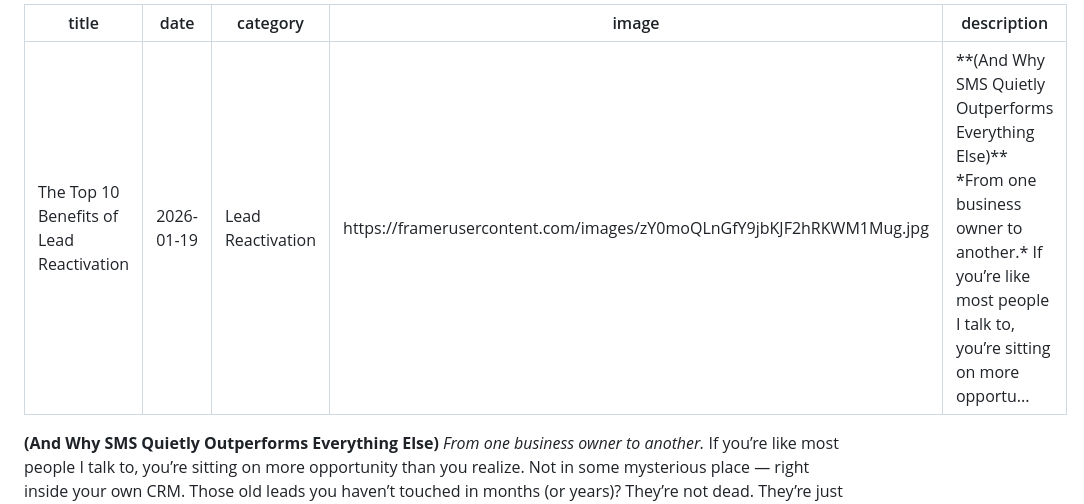
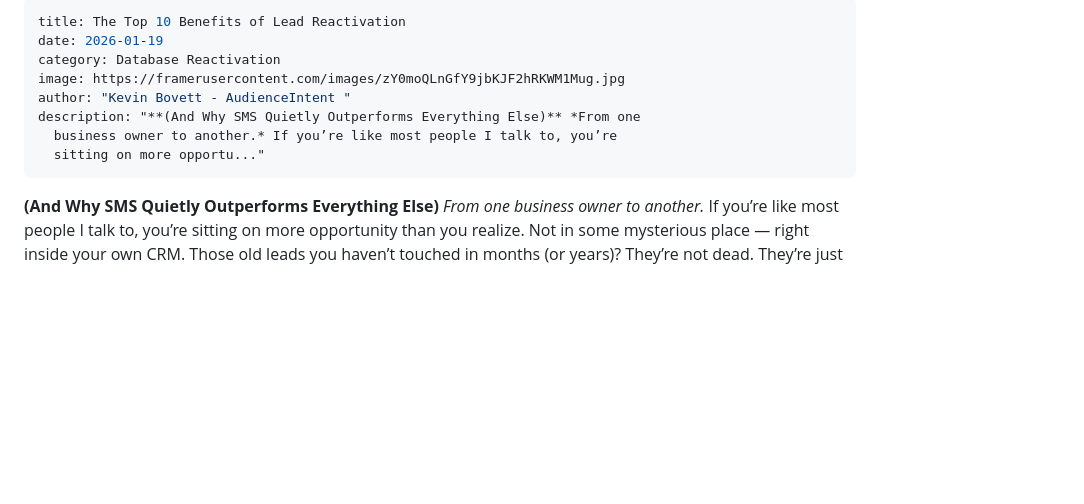
Before and after one commit to AudienceIntent/audienceintent-website, a Markdown page: insights/the-top-10-benefits-of-lead-reactivation.md, the part around the change. GitHub-like rendering; blank space fills up the shorter version.

Commit message:
Update Insights “the-top-10-benefits-of-lead-reactivation”

```diff
--- a/insights/the-top-10-benefits-of-lead-reactivation.md
+++ b/insights/the-top-10-benefits-of-lead-reactivation.md
@@ -1,9 +1,12 @@
 ---
-title: "The Top 10 Benefits of Lead Reactivation"
-date: "2026-01-19"
-category: "Lead Reactivation"
-image: "https://framerusercontent.com/images/zY0moQLnGfY9jbKJF2hRKWM1Mug.jpg"
-description: "**(And Why SMS Quietly Outperforms Everything Else)** *From one business owner to another.* If you’re like most people I talk to, you’re sitting on more opportu..."
+title: The Top 10 Benefits of Lead Reactivation
+date: 2026-01-19
+category: Database Reactivation
+image: https://framerusercontent.com/images/zY0moQLnGfY9jbKJF2hRKWM1Mug.jpg
+author: "Kevin Bovett - AudienceIntent "
+description: "**(And Why SMS Quietly Outperforms Everything Else)** *From one
+  business owner to another.* If you’re like most people I talk to, you’re
+  sitting on more opportu..."
 ---
 
 **(And Why SMS Quietly Outperforms Everything Else)**
```
